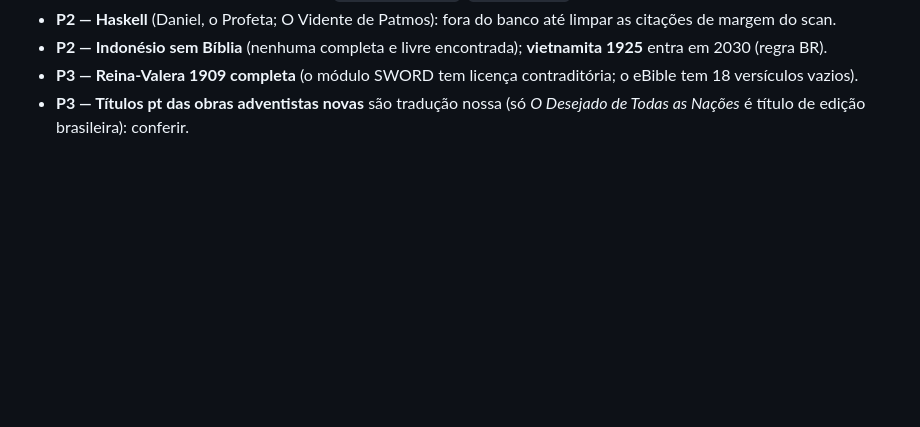
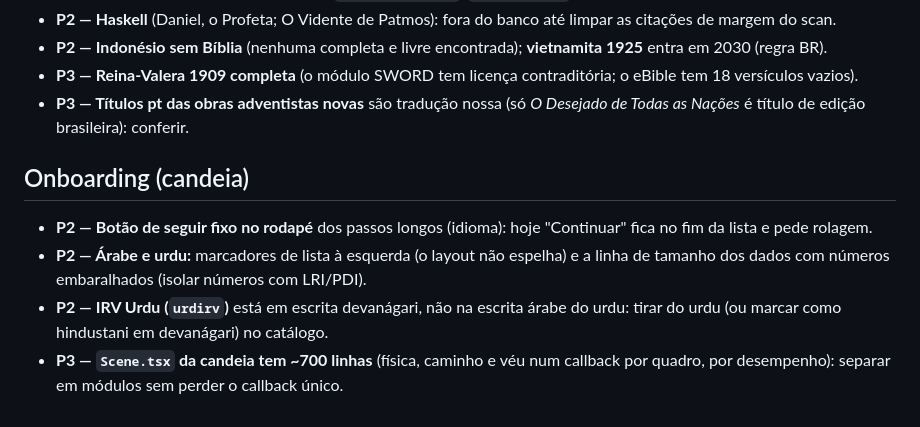
Before and after one commit to alvarosw/sensus, a Markdown page: docs/BACKLOG.md, the part around the change. Rendered like a GitHub page; blank space fills up the shorter version.

Commit message:
Backlog: pendências do onboarding vistas no teste do emulador

```diff
--- a/docs/BACKLOG.md
+++ b/docs/BACKLOG.md
@@ -100,3 +100,14 @@ Contratos em [design/idiomas-biblias-fontes.md](design/idiomas-biblias-fontes.md
 - **P3 — Reina-Valera 1909 completa** (o módulo SWORD tem licença contraditória; o eBible tem 18 versículos vazios).
 - **P3 — Títulos pt das obras adventistas novas** são tradução nossa (só *O Desejado de Todas as Nações* é título de
   edição brasileira): conferir.
+
+## Onboarding (candeia)
+
+- **P2 — Botão de seguir fixo no rodapé** dos passos longos (idioma): hoje "Continuar" fica no fim da lista e pede
+  rolagem.
+- **P2 — Árabe e urdu:** marcadores de lista à esquerda (o layout não espelha) e a linha de tamanho dos dados com
+  números embaralhados (isolar números com LRI/PDI).
+- **P2 — IRV Urdu (`urdirv`)** está em escrita devanágari, não na escrita árabe do urdu: tirar do urdu (ou marcar como
+  hindustani em devanágari) no catálogo.
+- **P3 — `Scene.tsx` da candeia tem ~700 linhas** (física, caminho e véu num callback por quadro, por desempenho):
+  separar em módulos sem perder o callback único.
```
